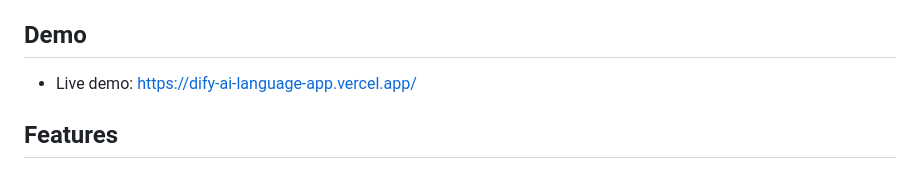
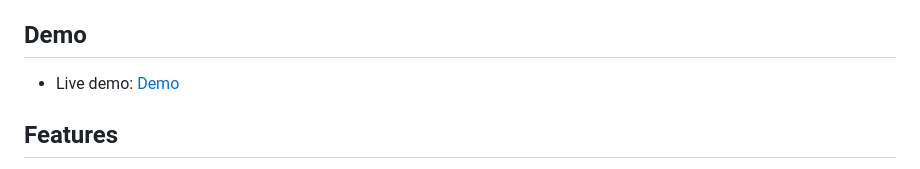
Before and after one commit to jbudsabawan93/dify-ai-language-app, a Markdown page: README.md, the part around the change. Rendered like a GitHub page.

```diff
--- a/README.md
+++ b/README.md
@@ -4,7 +4,7 @@ AI Vocabulary is a multilingual vocabulary web app (Thai / English / Japanese) p
 
 ## Demo
 
-- Live demo: [https://dify-ai-language-app.vercel.app/](https://dify-ai-language-app.vercel.app/)
+- Live demo: [Demo](https://dify-ai-language-app.vercel.app/)
 
 ## Features
 
```
